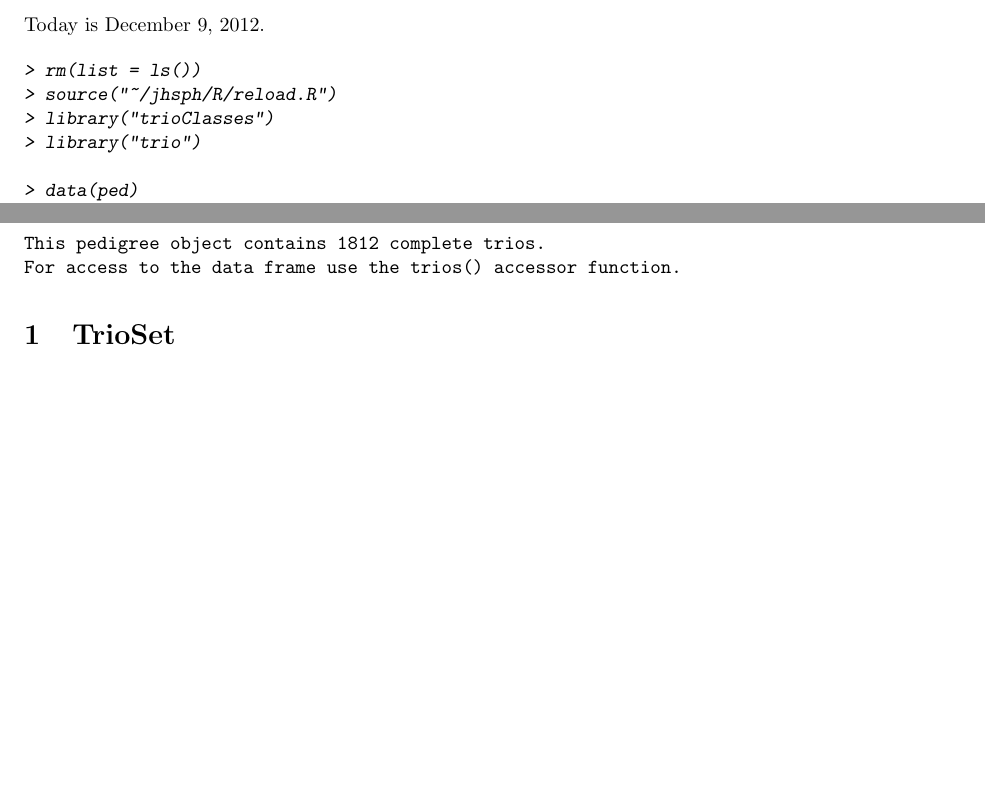
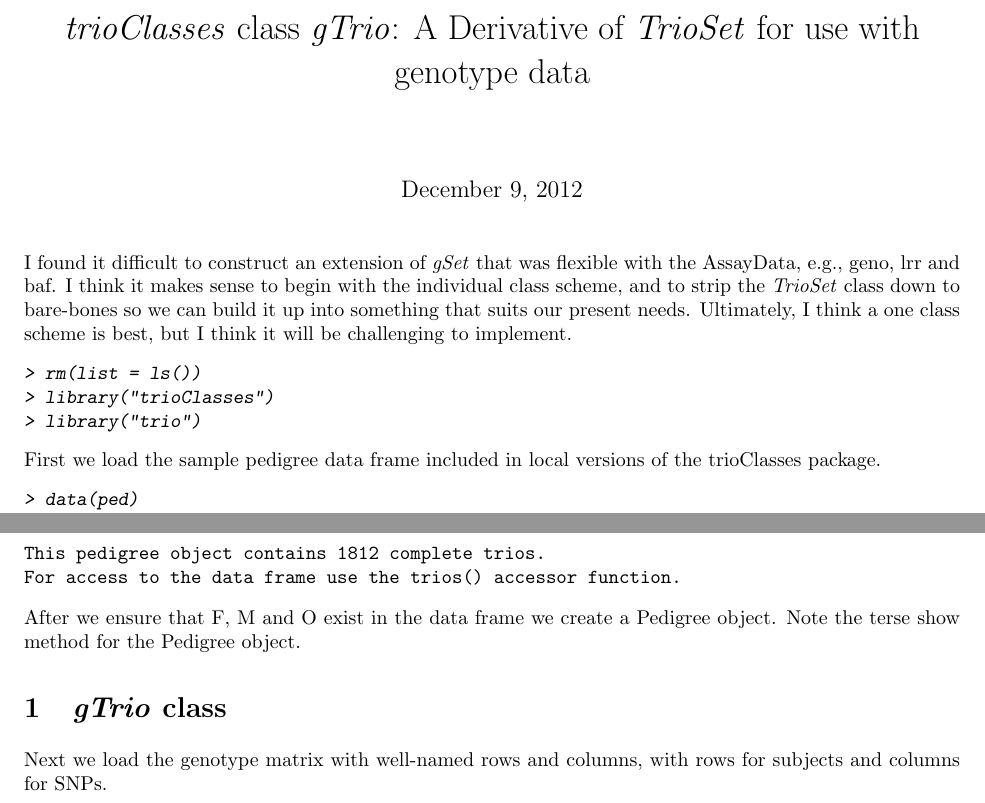
Before and after one commit to syounkin/Trioconductor, a LaTeX document (vignettes/trioClasses.tex): two parts of page 1 of 2 before the commit and two parts of page 1 of 3 after it, joined at a grey line, cut at the place of the change, the shorter picture padded with empty space. The pictures show the PDF file vignettes/trioClasses.pdf that the author committed with the source.

Commit message:
Updated trioClasses vignette

```diff
--- a/vignettes/trioClasses.tex
+++ b/vignettes/trioClasses.tex
@@ -4,28 +4,28 @@
 \usepackage{fullpage}
 \usepackage{times}
 \usepackage[colorlinks=TRUE,urlcolor=blue,citecolor=blue]{hyperref}
-%\title{TITLE}
+\title{\emph{trioClasses} class \emph{gTrio}: A Derivative of \emph{TrioSet} for use with genotype data}
 %\author{Sam}
-%\date{\today}
+\date{\today}
 %\input{/home/bst/student/syounkin/jhsph/latex/sgy}
 %\input{/home/sgy/jhsph/latex/sgy}
 \usepackage{Sweave}
 \begin{document}
 \setlength{\parskip}{0.2\baselineskip}
 \setlength{\parindent}{0pt}
-%\maketitle
-Today is \today.
+\maketitle
+I found it difficult to construct an extension of \emph{gSet} that was flexible with the AssayData, e.g., geno, lrr and baf.  I think it makes sense to begin with the individual class scheme, and to strip the \emph{TrioSet} class down to bare-bones so we can build it up into something that suits our present needs.  Ultimately, I think a one class scheme is best, but I think it will be challenging to implement.
 %<<cachedir, echo=FALSE>>=
 %setCacheDir( path = './cache/' )
 %@
 \begin{Schunk}
 \begin{Sinput}
 > rm(list = ls())
-> source("~/jhsph/R/reload.R")
 > library("trioClasses")
 > library("trio")
 \end{Sinput}
 \end{Schunk}
+First we load the sample pedigree data frame included in local versions of the trioClasses package.
 \begin{Schunk}
 \begin{Sinput}
 > data(ped)
@@ -54,7 +54,9 @@ This pedigree object contains 1812 complete trios.
 For access to the data frame use the trios() accessor function.
 \end{Soutput}
 \end{Schunk}
-\section{TrioSet}
+After we ensure that F, M and O exist in the data frame we create a Pedigree object.  Note the terse show method for the Pedigree object.
+\section{\emph{gTrio} class}
+Next we load the genotype matrix with well-named rows and columns, with rows for subjects and columns for SNPs.
 \begin{Schunk}
 \begin{Sinput}
 > data(geno)
@@ -69,6 +71,9 @@ For access to the data frame use the trios() accessor function.
 1539_02    1    1    2    0    1    0
 1539_03    1    0    2    2    0    2
 \end{Soutput}
+\end{Schunk}
+Now we format the genotype matrix for input into gTrio() and use the copleteTrios method to remove trios that do not have genotype information for all members.
+\begin{Schunk}
 \begin{Sinput}
 > geno.trio <- genoMat(tg.ped, geno.mat)
 > (tg.ped.comp <- completeTrios(tg.ped, colnames(geno.trio)))
@@ -77,8 +82,11 @@ For access to the data frame use the trios() accessor function.
 This pedigree object contains 33 complete trios.
 For access to the data frame use the trios() accessor function.
 \end{Soutput}
+\end{Schunk}
+Now we create the gTrio object from a complete pedigree and properly formatted, well-named, genotype matrix.
+\begin{Schunk}
 \begin{Sinput}
-> (object.gTrio <- gTrio(tg.ped.comp, geno = geno.trio))
+> (gTrio.obj <- gTrio(tg.ped.comp, geno = geno.trio))
 \end{Sinput}
 \begin{Soutput}
 gTrio (storageMode: lockedEnvironment)
```
Also changed, not shown: vignettes/trioClasses.pdf, vignettes/trioClasses.tex (26 more changed lines), 1 other file.
